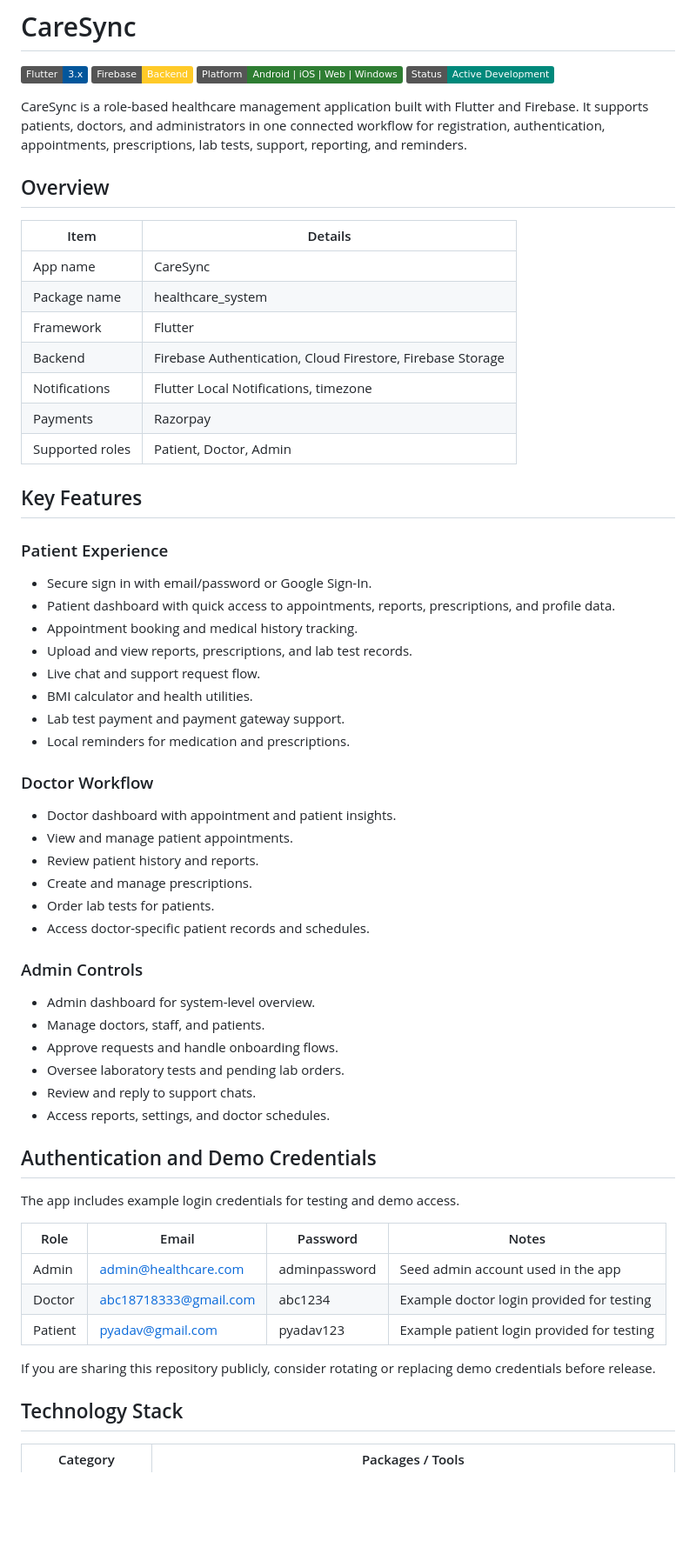
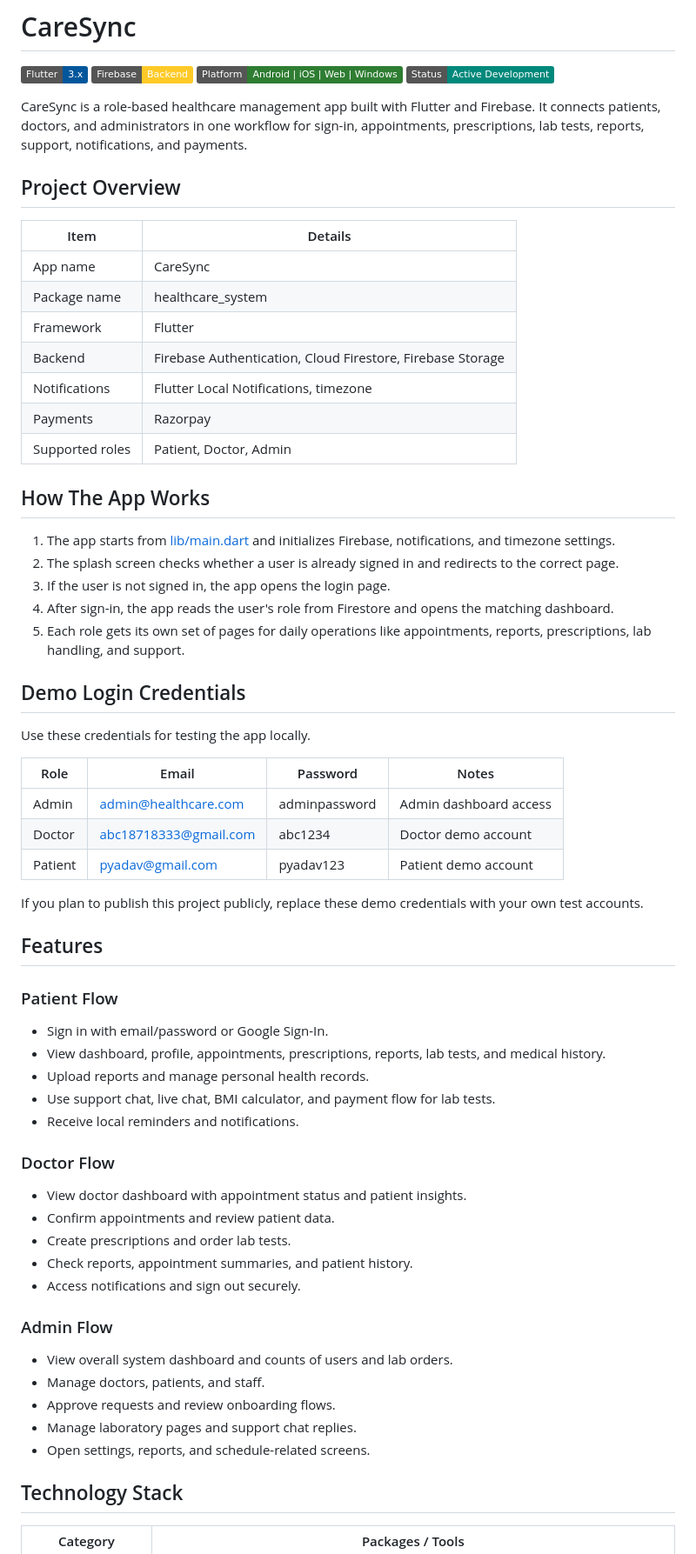
Before and after one commit to TofikMultani/CareSync, a Markdown page: README.md, the part around one of its changes. Shown at 87% size. GitHub-like rendering; badges without logos; blank space fills up the shorter version.

```diff
--- a/README.md
+++ b/README.md
@@ -5,9 +5,9 @@
 ![Platform](https://img.shields.io/badge/Platform-Android%20%7C%20iOS%20%7C%20Web%20%7C%20Windows-2E7D32)
 ![Status](https://img.shields.io/badge/Status-Active%20Development-00897B)
 
-CareSync is a role-based healthcare management application built with Flutter and Firebase. It supports patients, doctors, and administrators in one connected workflow for registration, authentication, appointments, prescriptions, lab tests, support, reporting, and reminders.
+CareSync is a role-based healthcare management app built with Flutter and Firebase. It connects patients, doctors, and administrators in one workflow for sign-in, appointments, prescriptions, lab tests, reports, support, notifications, and payments.
 
-## Overview
+## Project Overview
 
 | Item            | Details                                                    |
 | --------------- | ---------------------------------------------------------- |
@@ -19,48 +19,51 @@ CareSync is a role-based healthcare management application built with Flutter an
 | Payments        | Razorpay                                                   |
 | Supported roles | Patient, Doctor, Admin                                     |
 
-## Key Features
+## How The App Works
 
-### Patient Experience
+1. The app starts from [lib/main.dart](lib/main.dart) and initializes Firebase, notifications, and timezone settings.
+2. The splash screen checks whether a user is already signed in and redirects to the correct page.
+3. If the user is not signed in, the app opens the login page.
+4. After sign-in, the app reads the user's role from Firestore and opens the matching dashboard.
+5. Each role gets its own set of pages for daily operations like appointments, reports, prescriptions, lab handling, and support.
 
-- Secure sign in with email/password or Google Sign-In.
-- Patient dashboard with quick access to appointments, reports, prescriptions, and profile data.
-- Appointment booking and medical history tracking.
-- Upload and view reports, prescriptions, and lab test records.
-- Live chat and support request flow.
-- BMI calculator and health utilities.
-- Lab test payment and payment gateway support.
-- Local reminders for medication and prescriptions.
+## Demo Login Credentials
 
-### Doctor Workflow
+Use these credentials for testing the app locally.
 
-- Doctor dashboard with appointment and patient insights.
-- View and manage patient appointments.
-- Review patient history and reports.
-- Create and manage prescriptions.
-- Order lab tests for patients.
-- Access doctor-specific patient records and schedules.
+| Role    | Email                 | Password      | Notes                  |
+| ------- | --------------------- | ------------- | ---------------------- |
+| Admin   | admin@healthcare.com  | adminpassword | Admin dashboard access |
+| Doctor  | abc18718333@gmail.com | abc1234       | Doctor demo account    |
+| Patient | pyadav@gmail.com      | pyadav123     | Patient demo account   |
 
-### Admin Controls
+If you plan to publish this project publicly, replace these demo credentials with your own test accounts.
 
-- Admin dashboard for system-level overview.
-- Manage doctors, staff, and patients.
-- Approve requests and handle onboarding flows.
-- Oversee laboratory tests and pending lab orders.
-- Review and reply to support chats.
-- Access reports, settings, and doctor schedules.
+## Features
 
-## Authentication and Demo Credentials
+### Patient Flow
 
-The app includes example login credentials for testing and demo access.
+- Sign in with email/password or Google Sign-In.
+- View dashboard, profile, appointments, prescriptions, reports, lab tests, and medical history.
+- Upload reports and manage personal health records.
+- Use support chat, live chat, BMI calculator, and payment flow for lab tests.
+- Receive local reminders and notifications.
 
-| Role    | Email                 | Password      | Notes                                      |
-| ------- | --------------------- | ------------- | ------------------------------------------ |
-| Admin   | admin@healthcare.com  | adminpassword | Seed admin account used in the app         |
-| Doctor  | abc18718333@gmail.com | abc1234       | Example doctor login provided for testing  |
-| Patient | pyadav@gmail.com      | pyadav123     | Example patient login provided for testing |
+### Doctor Flow
 
-If you are sharing this repository publicly, consider rotating or replacing demo credentials before release.
+- View doctor dashboard with appointment status and patient insights.
+- Confirm appointments and review patient data.
+- Create prescriptions and order lab tests.
+- Check reports, appointment summaries, and patient history.
+- Access notifications and sign out securely.
+
+### Admin Flow
+
+- View overall system dashboard and counts of users and lab orders.
+- Manage doctors, patients, and staff.
+- Approve requests and review onboarding flows.
+- Manage laboratory pages and support chat replies.
+- Open settings, reports, and schedule-related screens.
 
 ## Technology Stack
 
```
Also changed, not shown: other parts of README.md (+66 -39 lines).
